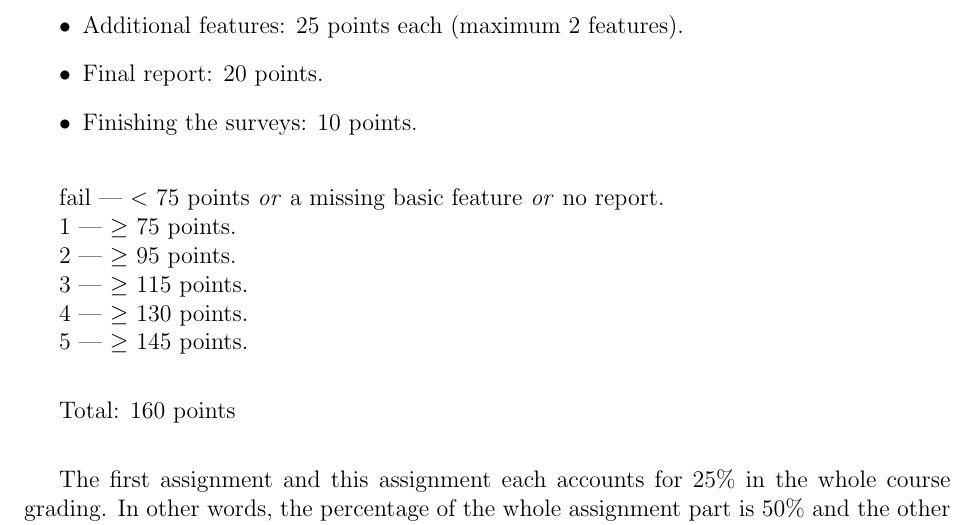
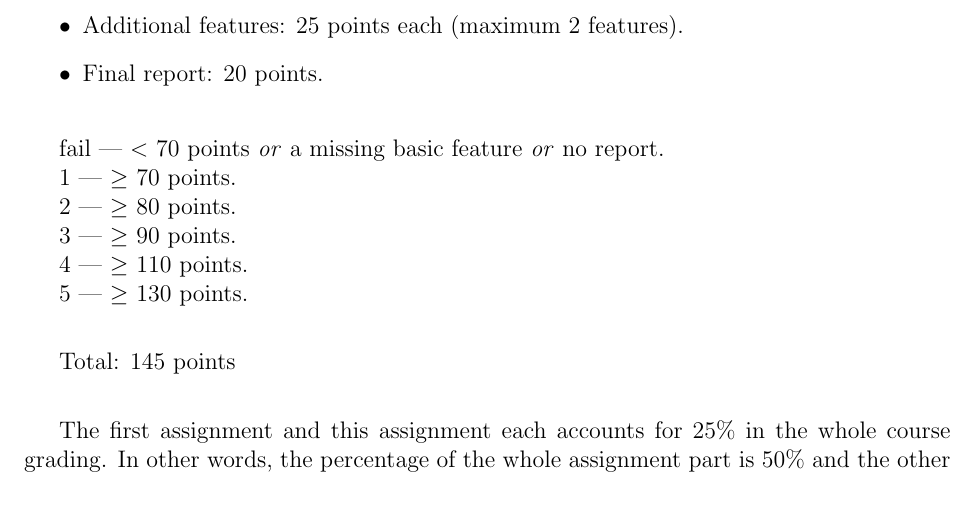
Before and after one commit to dyrobin/Assignments, a LaTeX problem sheet (AmazonAssignment.tex): part of page 4 of 4, cut so that both start at the same text. Compiled offline with pdfLaTeX.

Commit message:
Changed boundary grades

```diff
--- a/AmazonAssignment.tex
+++ b/AmazonAssignment.tex
@@ -158,26 +158,25 @@ With freedom comes responsibility, you should report your experience with proper
 \item Basic features: 75 points.
 \item Additional features: 25 points each (maximum 2 features).
 \item Final report: 20 points.
-\item Finishing the surveys: 10 points.
 \end{itemize}
 
 \vskip 10pt
 
-fail --- $<$ 75 points \emph{or} a missing basic feature \emph{or} no report.
+fail --- $<$ 70 points \emph{or} a missing basic feature \emph{or} no report.
 
-1 --- $\ge$ 75 points.
+1 --- $\ge$ 70 points.
 
-2 --- $\ge$ 95 points.
+2 --- $\ge$ 80 points.
 
-3 --- $\ge$ 115 points.
+3 --- $\ge$ 90 points.
 
-4 --- $\ge$ 130 points.
+4 --- $\ge$ 110 points.
 
-5 --- $\ge$ 145 points.
+5 --- $\ge$ 130 points.
 
 \vskip 20pt
 
-Total: 160 points
+Total: 145 points
 
 \vskip 20pt
 
```
